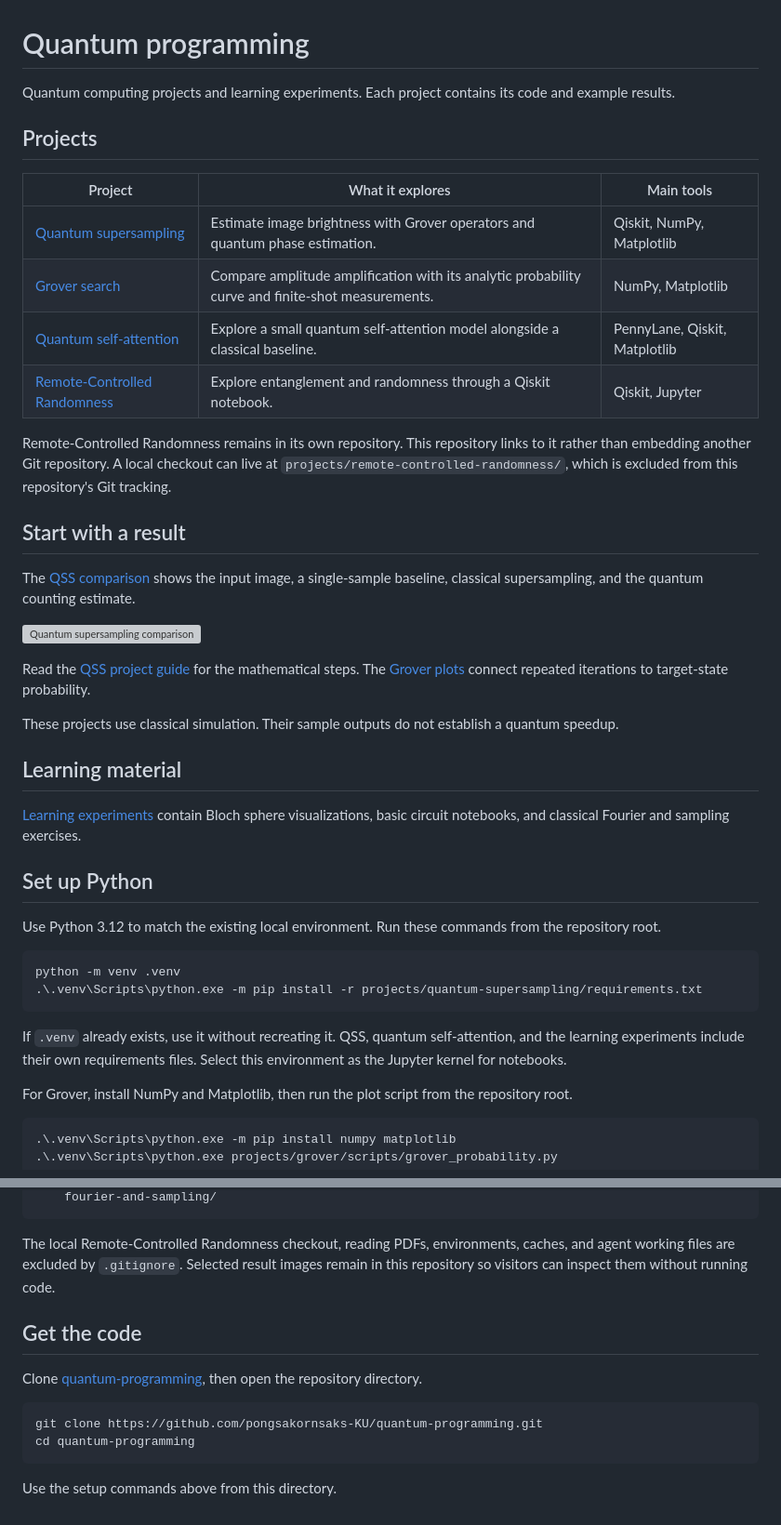
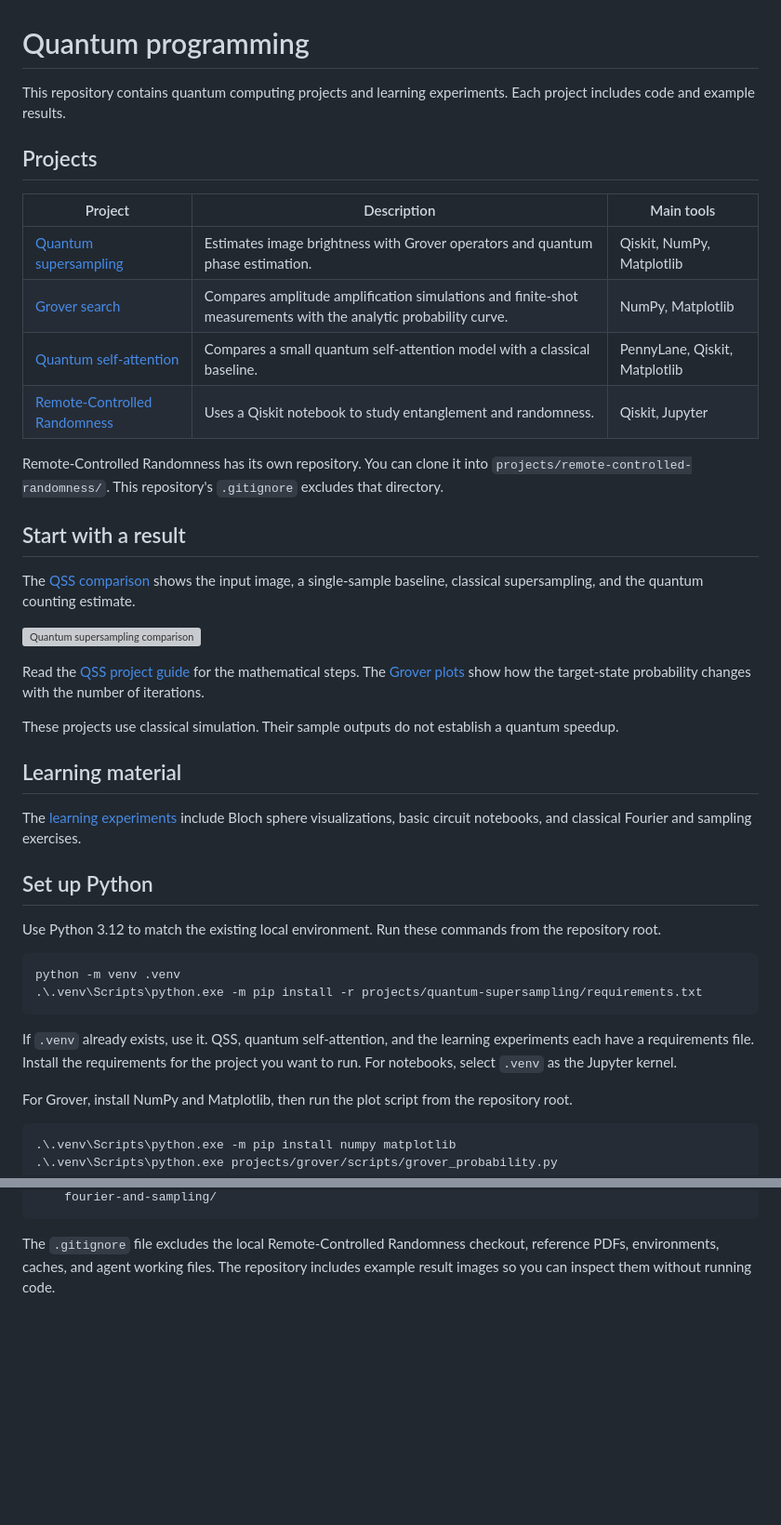
Before and after one commit to pongsakornsaks-KU/quantum-programming, a Markdown page: README.md, 2 parts joined by grey strips. Shown at 93% size. Rendered like a GitHub page; blank space fills up the shorter version; grey boxes are pictures that could not be loaded.

Commit message:
Simplify root README and remove clone instructions

````diff
--- a/README.md
+++ b/README.md
@@ -1,17 +1,17 @@
 # Quantum programming
 
-Quantum computing projects and learning experiments. Each project contains its code and example results.
+This repository contains quantum computing projects and learning experiments. Each project includes code and example results.
 
 ## Projects
 
-| Project | What it explores | Main tools |
+| Project | Description | Main tools |
 | --- | --- | --- |
-| [Quantum supersampling](projects/quantum-supersampling/README.md) | Estimate image brightness with Grover operators and quantum phase estimation. | Qiskit, NumPy, Matplotlib |
-| [Grover search](projects/grover/README.md) | Compare amplitude amplification with its analytic probability curve and finite-shot measurements. | NumPy, Matplotlib |
-| [Quantum self-attention](projects/quantum-self-attention/README.md) | Explore a small quantum self-attention model alongside a classical baseline. | PennyLane, Qiskit, Matplotlib |
-| [Remote-Controlled Randomness](https://github.com/pongsakornsaks-KU/remote-controlled-randomness) | Explore entanglement and randomness through a Qiskit notebook. | Qiskit, Jupyter |
+| [Quantum supersampling](projects/quantum-supersampling/README.md) | Estimates image brightness with Grover operators and quantum phase estimation. | Qiskit, NumPy, Matplotlib |
+| [Grover search](projects/grover/README.md) | Compares amplitude amplification simulations and finite-shot measurements with the analytic probability curve. | NumPy, Matplotlib |
+| [Quantum self-attention](projects/quantum-self-attention/README.md) | Compares a small quantum self-attention model with a classical baseline. | PennyLane, Qiskit, Matplotlib |
+| [Remote-Controlled Randomness](https://github.com/pongsakornsaks-KU/remote-controlled-randomness) | Uses a Qiskit notebook to study entanglement and randomness. | Qiskit, Jupyter |
 
-Remote-Controlled Randomness remains in its own repository. This repository links to it rather than embedding another Git repository. A local checkout can live at `projects/remote-controlled-randomness/`, which is excluded from this repository's Git tracking.
+Remote-Controlled Randomness has its own repository. You can clone it into `projects/remote-controlled-randomness/`. This repository's `.gitignore` excludes that directory.
 
 ## Start with a result
 
@@ -19,13 +19,13 @@ The [QSS comparison](projects/quantum-supersampling/qss_output/comparison.png) s
 
 ![Quantum supersampling comparison](projects/quantum-supersampling/qss_output/comparison.png)
 
-Read the [QSS project guide](projects/quantum-supersampling/README.md) for the mathematical steps. The [Grover plots](projects/grover/figures/) connect repeated iterations to target-state probability.
+Read the [QSS project guide](projects/quantum-supersampling/README.md) for the mathematical steps. The [Grover plots](projects/grover/figures/) show how the target-state probability changes with the number of iterations.
 
 These projects use classical simulation. Their sample outputs do not establish a quantum speedup.
 
 ## Learning material
 
-[Learning experiments](learning/README.md) contain Bloch sphere visualizations, basic circuit notebooks, and classical Fourier and sampling exercises.
+The [learning experiments](learning/README.md) include Bloch sphere visualizations, basic circuit notebooks, and classical Fourier and sampling exercises.
 
 ## Set up Python
 
@@ -36,7 +36,7 @@ python -m venv .venv
 .\.venv\Scripts\python.exe -m pip install -r projects/quantum-supersampling/requirements.txt
 ```
 
-If `.venv` already exists, use it without recreating it. QSS, quantum self-attention, and the learning experiments include their own requirements files. Select this environment as the Jupyter kernel for notebooks.
+If `.venv` already exists, use it. QSS, quantum self-attention, and the learning experiments each have a requirements file. Install the requirements for the project you want to run. For notebooks, select `.venv` as the Jupyter kernel.
 
 For Grover, install NumPy and Matplotlib, then run the plot script from the repository root.
 
@@ -59,15 +59,4 @@ quantum/
     fourier-and-sampling/
 ```
 
-The local Remote-Controlled Randomness checkout, reading PDFs, environments, caches, and agent working files are excluded by `.gitignore`. Selected result images remain in this repository so visitors can inspect them without running code.
-
-## Get the code
-
-Clone [quantum-programming](https://github.com/pongsakornsaks-KU/quantum-programming), then open the repository directory.
-
-```powershell
-git clone https://github.com/pongsakornsaks-KU/quantum-programming.git
-cd quantum-programming
-```
-
-Use the setup commands above from this directory.
+The `.gitignore` file excludes the local Remote-Controlled Randomness checkout, reference PDFs, environments, caches, and agent working files. The repository includes example result images so you can inspect them without running code.
````
